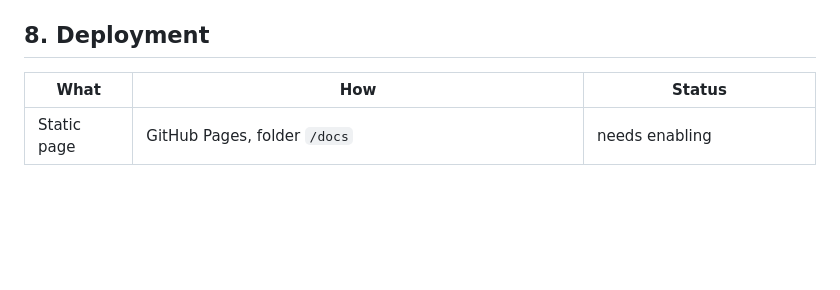
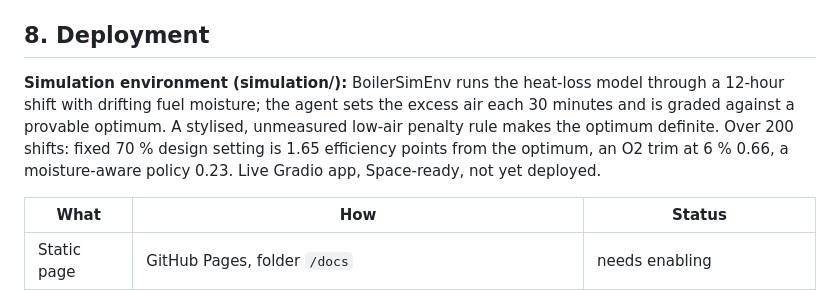
Before and after one commit to malliksmrity/Analysis-of-Rice-straw-Boiler, a Markdown page: README.md, the part around the change. Rendered like a GitHub page; blank space fills up the shorter version.

Commit message:
README: describe the simulation environment
Co-Authored-By: Claude Sonnet 5.5 <noreply@anthropic.com>

```diff
--- a/README.md
+++ b/README.md
@@ -65,6 +65,8 @@ Earlier machine-learning scores (419 held-out rows): average guess MAE 0.899, fo
 
 ## 8. Deployment
 
+**Simulation environment (simulation/):** BoilerSimEnv runs the heat-loss model through a 12-hour shift with drifting fuel moisture; the agent sets the excess air each 30 minutes and is graded against a provable optimum. A stylised, unmeasured low-air penalty rule makes the optimum definite. Over 200 shifts: fixed 70 % design setting is 1.65 efficiency points from the optimum, an O2 trim at 6 % 0.66, a moisture-aware policy 0.23. Live Gradio app, Space-ready, not yet deployed.
+
 | What | How | Status |
 |---|---|---|
 | Static page | GitHub Pages, folder `/docs` | needs enabling |
```
